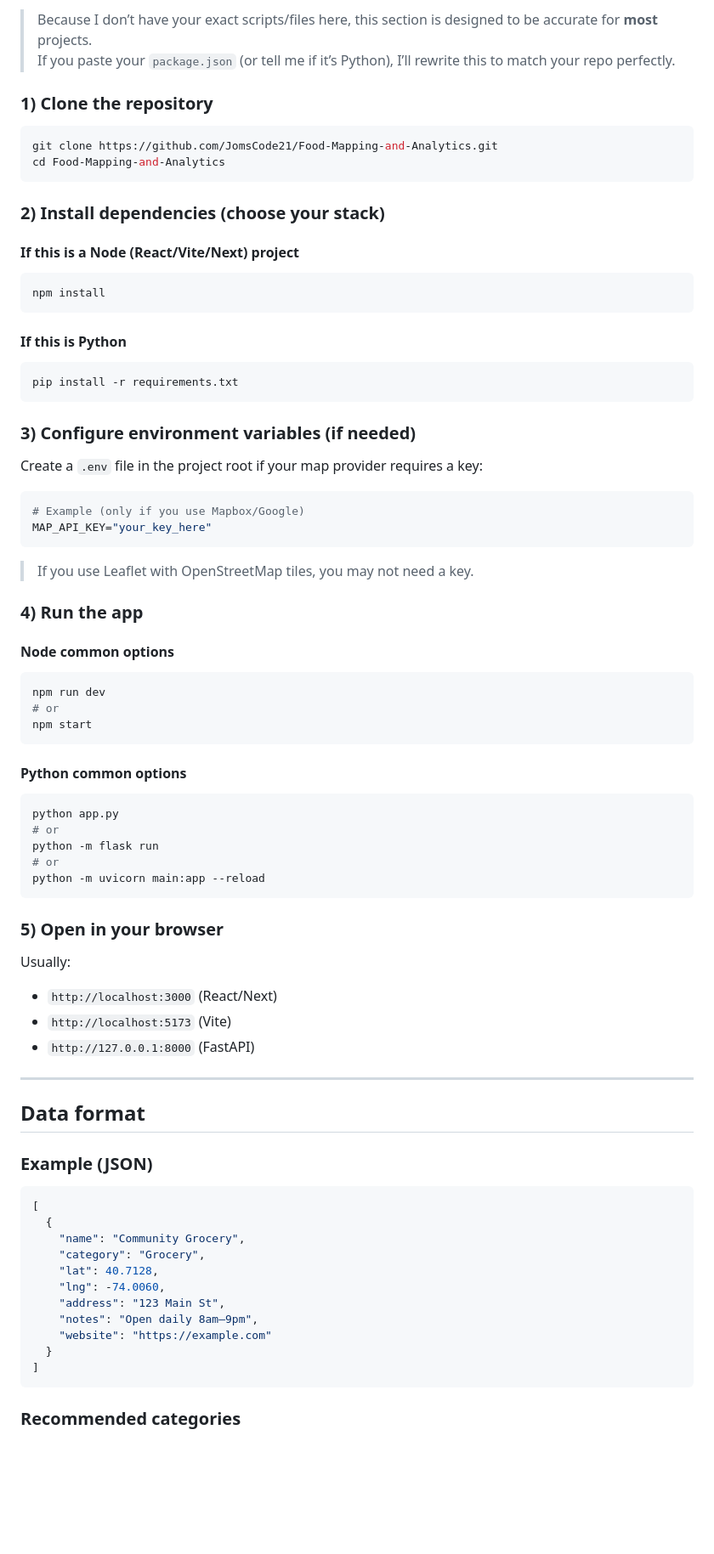
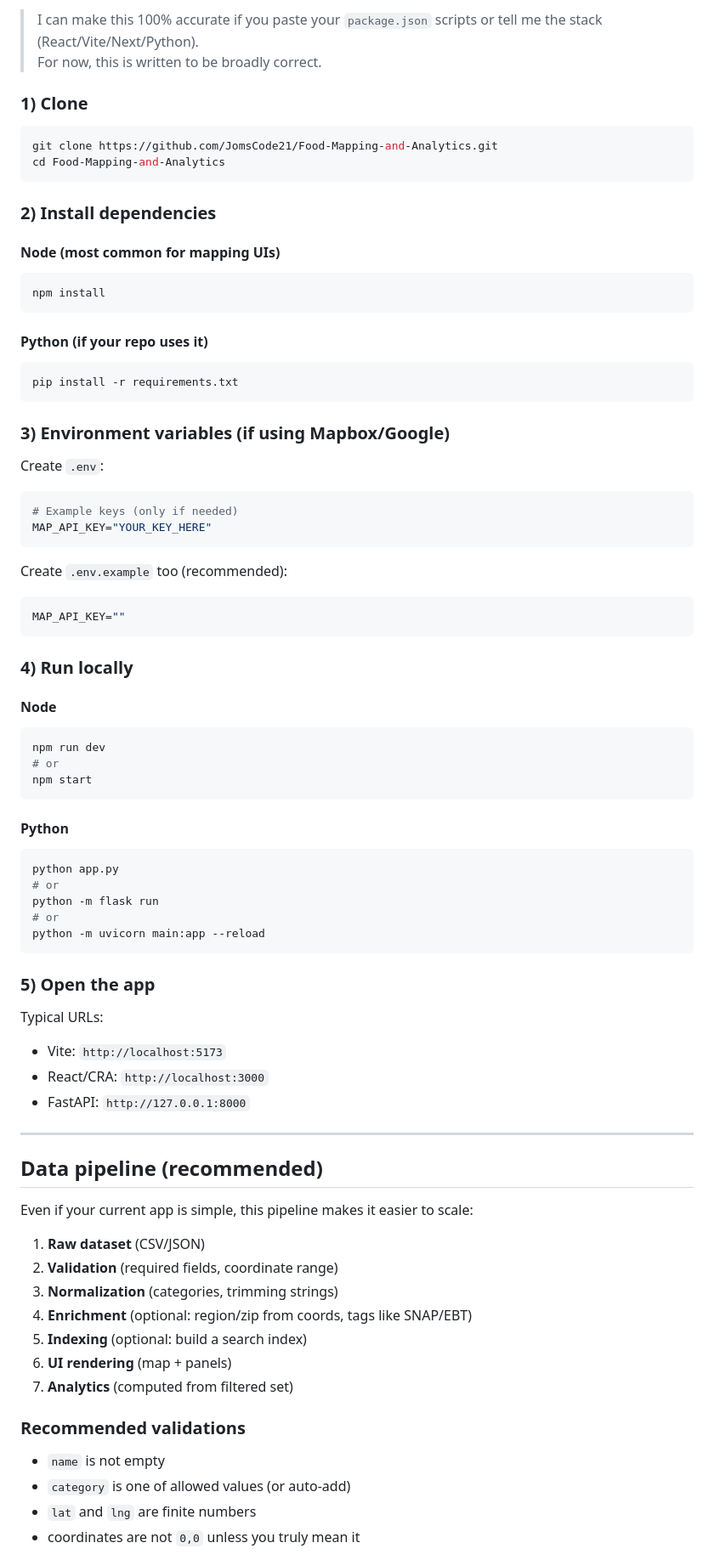
Before and after one commit to JomsCode21/Food-Mapping-and-Analytics, a Markdown page: README.md, the part around one of its changes. Shown at 85% size. GitHub-like rendering; blank space fills up the shorter version.

````diff
--- a/README.md
+++ b/README.md
@@ -97,45 +102,47 @@ From the same dataset, the app computes quick insights:
 
-> Because I don’t have your exact scripts/files here, this section is designed to be accurate for **most** projects.
-> If you paste your `package.json` (or tell me if it’s Python), I’ll rewrite this to match your repo perfectly.
+> I can make this 100% accurate if you paste your `package.json` scripts or tell me the stack (React/Vite/Next/Python).
+> For now, this is written to be broadly correct.
 
-### 1) Clone the repository
+### 1) Clone
 ```bash
 git clone https://github.com/JomsCode21/Food-Mapping-and-Analytics.git
 cd Food-Mapping-and-Analytics
 ```
 
-### 2) Install dependencies (choose your stack)
+### 2) Install dependencies
 
-#### If this is a Node (React/Vite/Next) project
+#### Node (most common for mapping UIs)
 ```bash
 npm install
 ```
 
-#### If this is Python
+#### Python (if your repo uses it)
 ```bash
 pip install -r requirements.txt
 ```
 
-### 3) Configure environment variables (if needed)
-Create a `.env` file in the project root if your map provider requires a key:
-
+### 3) Environment variables (if using Mapbox/Google)
+Create `.env`:
 ```bash
-# Example (only if you use Mapbox/Google)
-MAP_API_KEY="your_key_here"
+# Example keys (only if needed)
+MAP_API_KEY="YOUR_KEY_HERE"
 ```
 
-> If you use Leaflet with OpenStreetMap tiles, you may not need a key.
+Create `.env.example` too (recommended):
+```bash
+MAP_API_KEY=""
+```
 
-### 4) Run the app
+### 4) Run locally
 
-#### Node common options
+#### Node
 ```bash
 npm run dev
 # or
 npm start
 ```
 
-#### Python common options
+#### Python
 ```bash
 python app.py
 # or
@@ -144,29 +151,29 @@ python -m flask run
 python -m uvicorn main:app --reload
 ```
 
-### 5) Open in your browser
-Usually:
-- `http://localhost:3000` (React/Next)
-- `http://localhost:5173` (Vite)
-- `http://127.0.0.1:8000` (FastAPI)
+### 5) Open the app
+Typical URLs:
+- Vite: `http://localhost:5173`
+- React/CRA: `http://localhost:3000`
+- FastAPI: `http://127.0.0.1:8000`
 
 ---
 
-## Data format
+## Data pipeline (recommended)
 
-### Example (JSON)
-```json
-[
-  {
-    "name": "Community Grocery",
-    "category": "Grocery",
-    "lat": 40.7128,
-    "lng": -74.0060,
-    "address": "123 Main St",
-    "notes": "Open daily 8am–9pm",
-    "website": "https://example.com"
-  }
-]
-```
+Even if your current app is simple, this pipeline makes it easier to scale:
 
-### Recommended categories
+1. **Raw dataset** (CSV/JSON)
+2. **Validation** (required fields, coordinate range)
+3. **Normalization** (categories, trimming strings)
+4. **Enrichment** (optional: region/zip from coords, tags like SNAP/EBT)
+5. **Indexing** (optional: build a search index)
+6. **UI rendering** (map + panels)
+7. **Analytics** (computed from filtered set)
+
+### Recommended validations
+- `name` is not empty
+- `category` is one of allowed values (or auto-add)
+- `lat` and `lng` are finite numbers
+- coordinates are not `0,0` unless you truly mean it
+
````
Also changed, not shown: other parts of README.md (+179 -86 lines).
